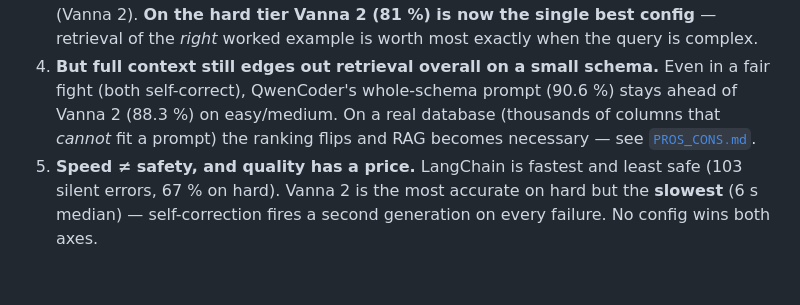
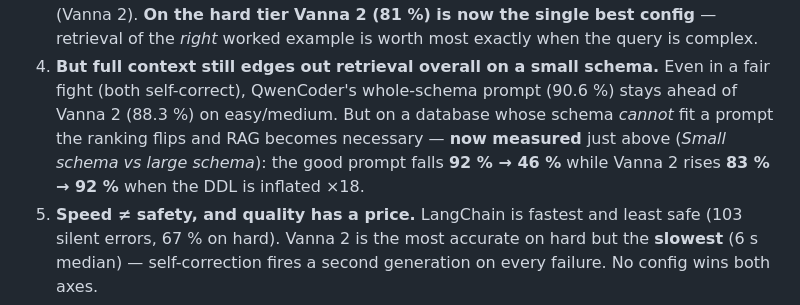
Before and after one commit to warith-harchaoui/sql, a Markdown page: README.md, the part around the change printed below. GitHub-like rendering; blank space fills up the shorter version.

```diff
--- a/README.md
+++ b/README.md
@@ -410,9 +445,10 @@ execution error (loud, catchable), 🟡 yellow is a semantic error (silent, dang
    query is complex.
 4. **But full context still edges out retrieval overall on a small schema.** Even in
    a fair fight (both self-correct), QwenCoder's whole-schema prompt (90.6 %) stays
-   ahead of Vanna 2 (88.3 %) on easy/medium. On a real database (thousands of columns
-   that *cannot* fit a prompt) the ranking flips and RAG becomes necessary — see
-   [`PROS_CONS.md`](PROS_CONS.md).
+   ahead of Vanna 2 (88.3 %) on easy/medium. But on a database whose schema *cannot* fit a
+   prompt the ranking flips and RAG becomes necessary — **now measured** just above
+   (*Small schema vs large schema*): the good prompt falls **92 % → 46 %** while Vanna 2 rises
+   **83 % → 92 %** when the DDL is inflated ×18.
 5. **Speed ≠ safety, and quality has a price.** LangChain is fastest and least safe
    (103 silent errors, 67 % on hard). Vanna 2 is the most accurate on hard but the
    **slowest** (6 s median) — self-correction fires a second generation on every
```
Also changed, not shown: other parts of README.md (+35 -0 lines), LISEZMOI.md (+36 -0 lines), PROS_CONS.md (+2 -0 lines), TECHNICAL_STACK.md (added, +123 -0 lines), docs/img/en/bench-light-vs-heavy-accuracy.png (added), docs/img/en/bench-light-vs-heavy-latency.png (added), docs/img/fr/bench-light-vs-heavy-accuracy.png (added), docs/img/fr/bench-light-vs-heavy-latency.png (added), 1 other file.
